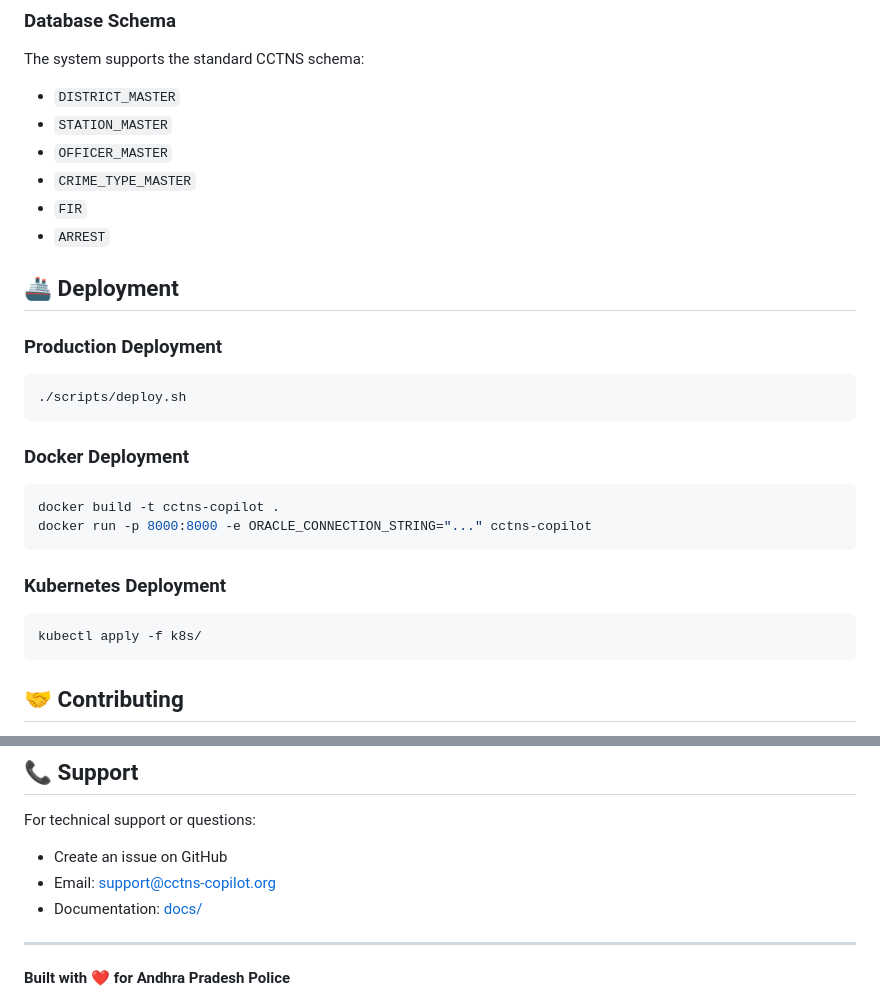
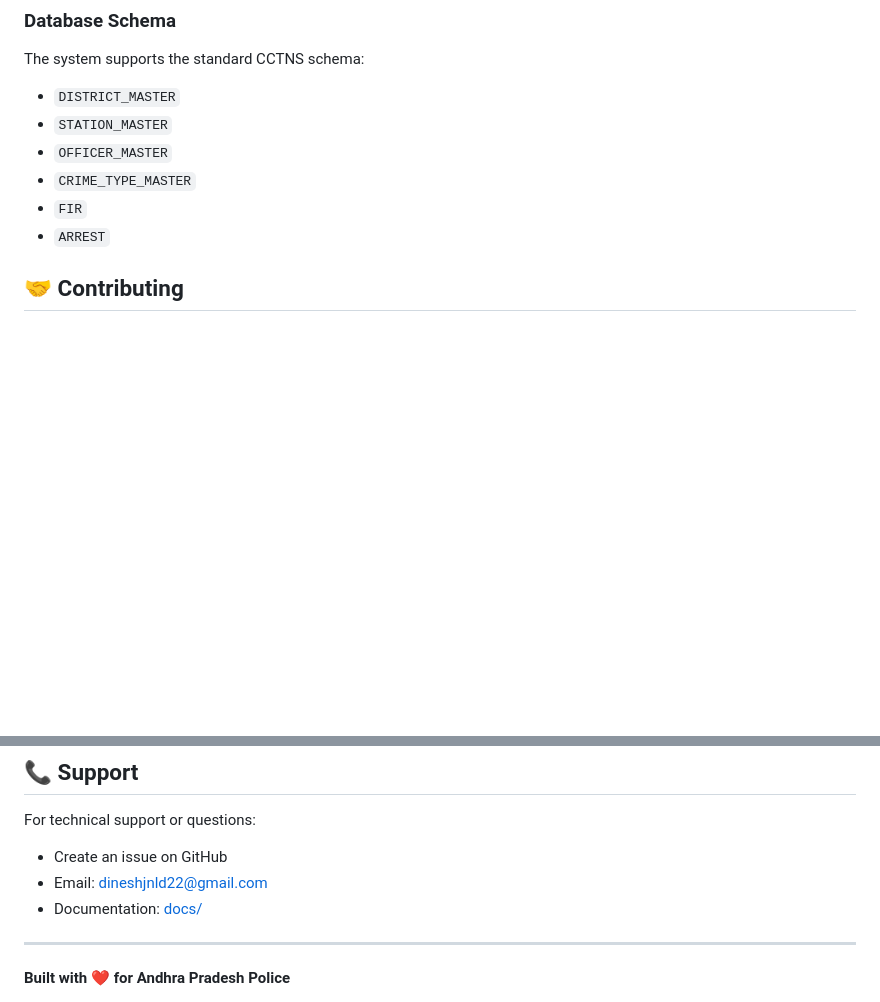
Before and after one commit to Dineshjnld/Deltaforce, a Markdown page: README.MD, 2 parts joined by grey strips. Drawn GitHub-style; blank space fills up the shorter version.

````diff
--- a/README.MD
+++ b/README.MD
@@ -172,24 +122,6 @@ The system supports the standard CCTNS schema:
 - `CRIME_TYPE_MASTER`
 - `FIR`
 - `ARREST`
-
-## 🚢 Deployment
-
-### Production Deployment
-```bash
-./scripts/deploy.sh
-```
-
-### Docker Deployment
-```bash
-docker build -t cctns-copilot .
-docker run -p 8000:8000 -e ORACLE_CONNECTION_STRING="..." cctns-copilot
-```
-
-### Kubernetes Deployment
-```bash
-kubectl apply -f k8s/
-```
 
 ## 🤝 Contributing
 
@@ -215,7 +147,7 @@ This project is licensed under the MIT License - see the LICENSE file for detail
 
 For technical support or questions:
 - Create an issue on GitHub
-- Email: support@cctns-copilot.org
+- Email: dineshjnld22@gmail.com
 - Documentation: [docs/](docs/)
 
 ---
````
Also changed, not shown: other parts of README.MD (+0 -50 lines).
